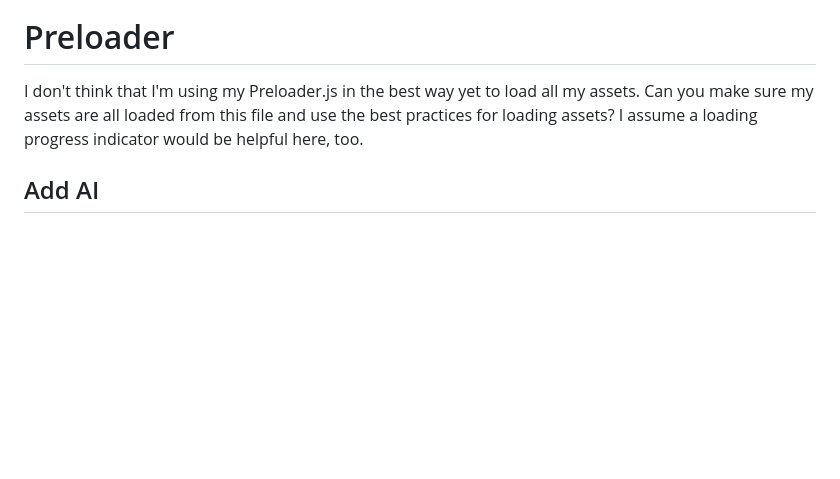
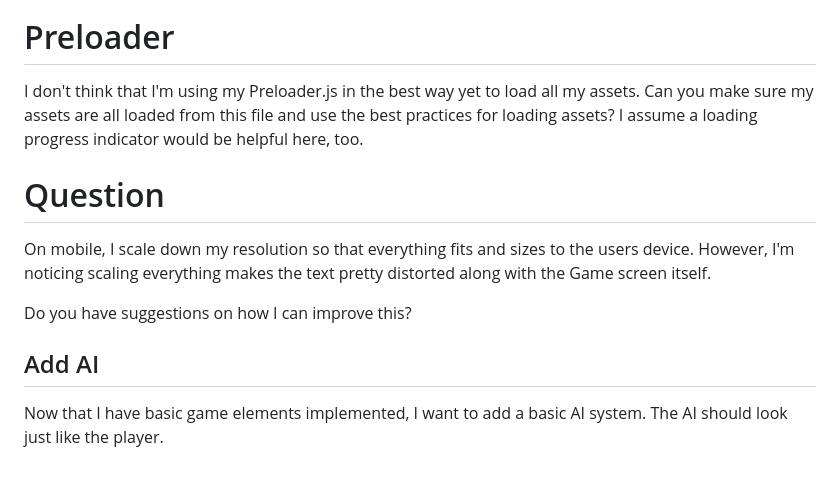
Before and after one commit to JessePeplinski/phaser-2d-solid-snake, a Markdown page: documentation/prompts.md, the part around the change. Rendered like a GitHub page; blank space fills up the shorter version.

Commit message:
update prompts

```diff
--- a/documentation/prompts.md
+++ b/documentation/prompts.md
@@ -48,4 +48,10 @@ I can click on the start game then one of my levels and I can play it just fine.
 # Preloader
 I don't think that I'm using my Preloader.js in the best way yet to load all my assets. Can you make sure my assets are all loaded from this file and use the best practices for loading assets? I assume a loading progress indicator would be helpful here, too.
 
+# Question
+On mobile, I scale down my resolution so that everything fits and sizes to the users device. However, I'm noticing scaling everything makes the text pretty distorted along with the Game screen itself.
+
+Do you have suggestions on how I can improve this?
+
 ## Add AI
+Now that I have basic game elements implemented, I want to add a basic AI system. The AI should look just like the player.
```
